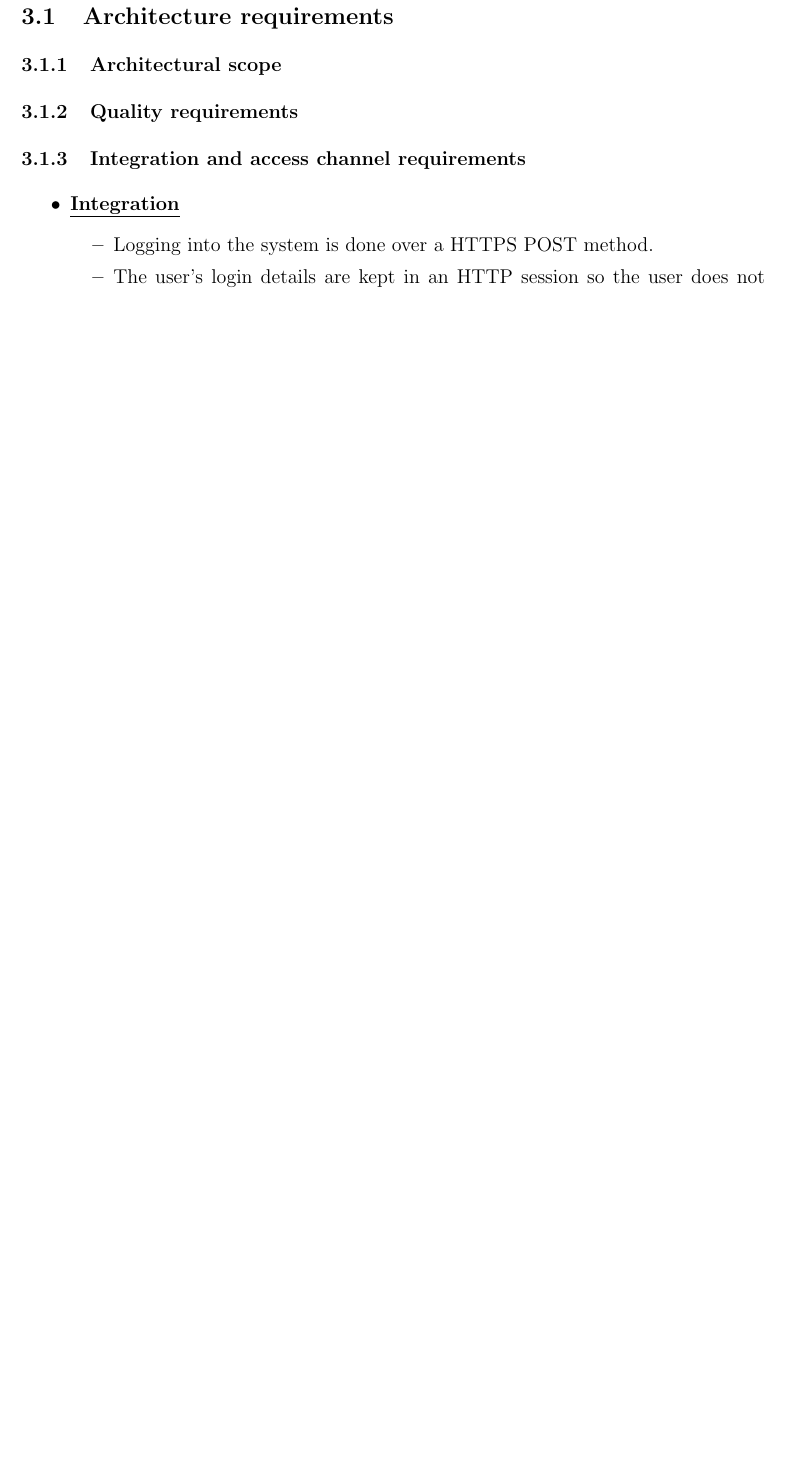
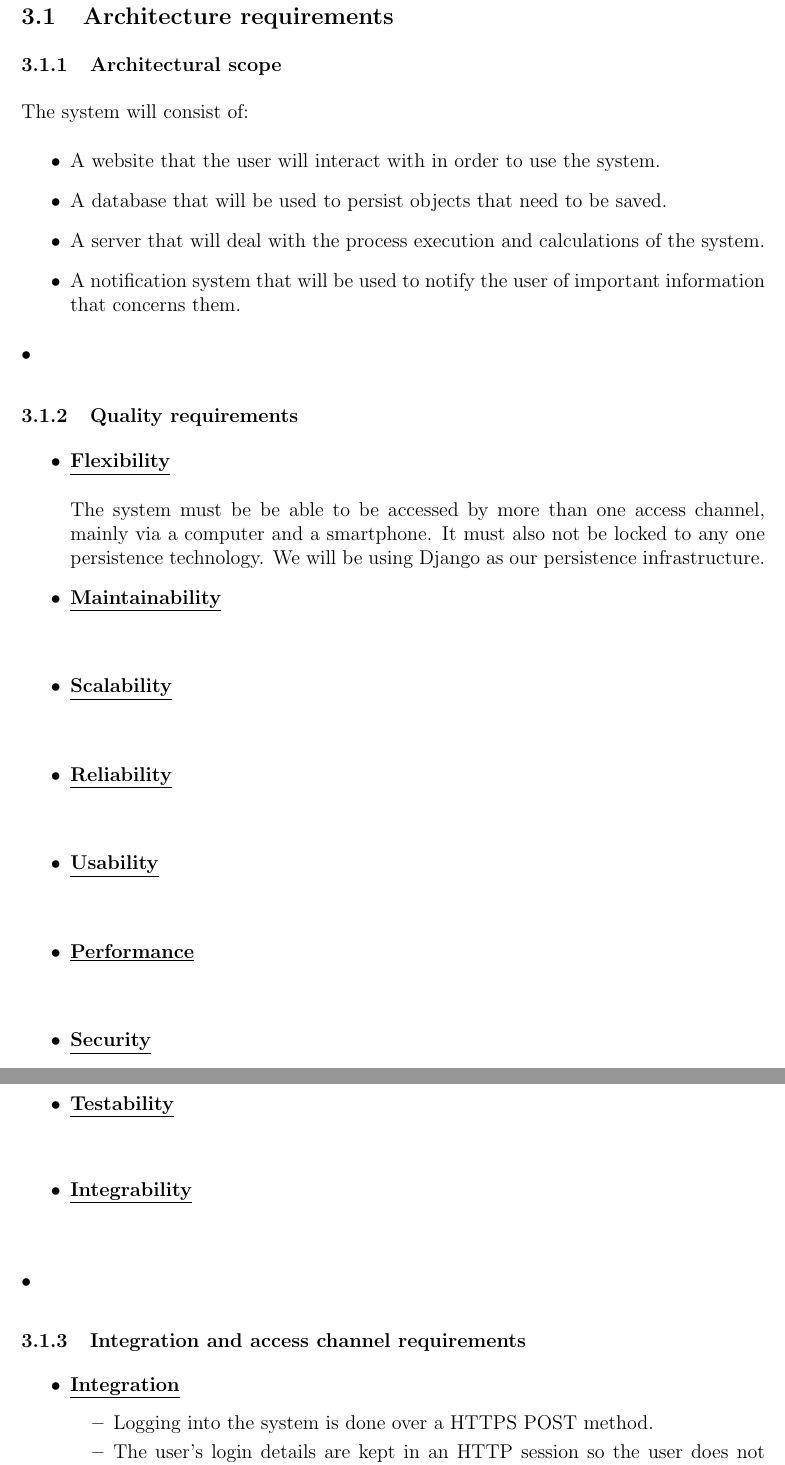
Before and after one commit to u13278012/IMPAKD, a LaTeX document (Documentation/Vision, Scope, Architectural Req & Initial Architecture DesignFunctional Requirements/Architectural Req & Initial Architecture DesignFunctional Requirements.tex): part of page 6 of 14 before the commit and two parts of pages 6 and 7 of 15 after it, the two joined at a grey line, cut so that both start at the same text, the shorter picture padded with empty space. Compiled offline with pdfLaTeX.

Commit message:
Added the  Flexibility Quality Requirement

```diff
--- a/Documentation/Vision, Scope, Architectural Req & Initial Architecture DesignFunctional Requirements/Architectural Req & Initial Architecture DesignFunctional Requirements.tex
+++ b/Documentation/Vision, Scope, Architectural Req & Initial Architecture DesignFunctional Requirements/Architectural Req & Initial Architecture DesignFunctional Requirements.tex
@@ -120,12 +118,43 @@ The project will assist the user by helping to answer the following questions:
 The project was given to us by our client, CSIR, so that we can research how the ROI of different configurations of rental properties can answer the questions listed in the Vision section of this document. Answers to these questions can be used to help users of the system choose to buy the best property that fits their portfolio and requirements with the ease of not having to manually evaluate the property themselves. The project can also be used for property-related research.
 
 %Kudzai's Section (Vision and Background) - Stop
+
 \newpage
 \section{Software Architecture}
 \subsection{Architecture requirements}
+%Kudzai's Section (Architectural Scope and Quality requirements) - Start
 \subsubsection{Architectural scope}
+The system will consist of:\begin{itemize}
+	\item A website that the user will interact with in order to use the system.
+	\item A database that will be used to persist objects that need to be saved.
+	\item A server that will deal with the process execution and calculations of the system.
+	\item A notification system that will be used to notify the user of important information that concerns them.
+\end{itemize}•
 \subsubsection{Quality requirements}
+	\begin{itemize}
+		\item{\bfseries \underline{Flexibility}}\\\\
+		The system must be be able to be accessed  by more than one access channel, mainly via a computer and a 		 		smartphone. It must also not be locked to any one persistence technology. We will be using Django as our persistence 			infrastructure.
 
+		\item{\bfseries \underline{Maintainability}}\\\\
+
+		\item{\bfseries \underline{Scalability}}\\\\
+
+		\item{\bfseries \underline{Reliability}}\\\\
+
+		\item{\bfseries \underline{Usability}}\\\\
+
+		\item{\bfseries \underline{Performance}}\\\\
+
+		\item{\bfseries \underline{Security}}\\\\
+
+		\item{\bfseries \underline{Auditability}}\\\\
+
+		\item{\bfseries \underline{Testability}}\\\\
+
+		\item{\bfseries \underline{Integrability}}\\\\
+\end{itemize}•
+
+%Kudzai's Section (Architectural Scope and Quality requirements) - End
 %Priscilla's Section (Integration and Access Channel Requirements) - Start
 
 \subsubsection{Integration and access channel requirements}
```
Also changed, not shown: Documentation/Vision, Scope, Architectural Req & Initial Architecture DesignFunctional Requirements/Architectural Req & Initial Architecture DesignFunctional Requirements.pdf, Documentation/Vision, Scope, Architectural Req & Initial Architecture DesignFunctional Requirements/Architectural Req & Initial Architecture DesignFunctional Requirements.tex (6 more changed lines).
